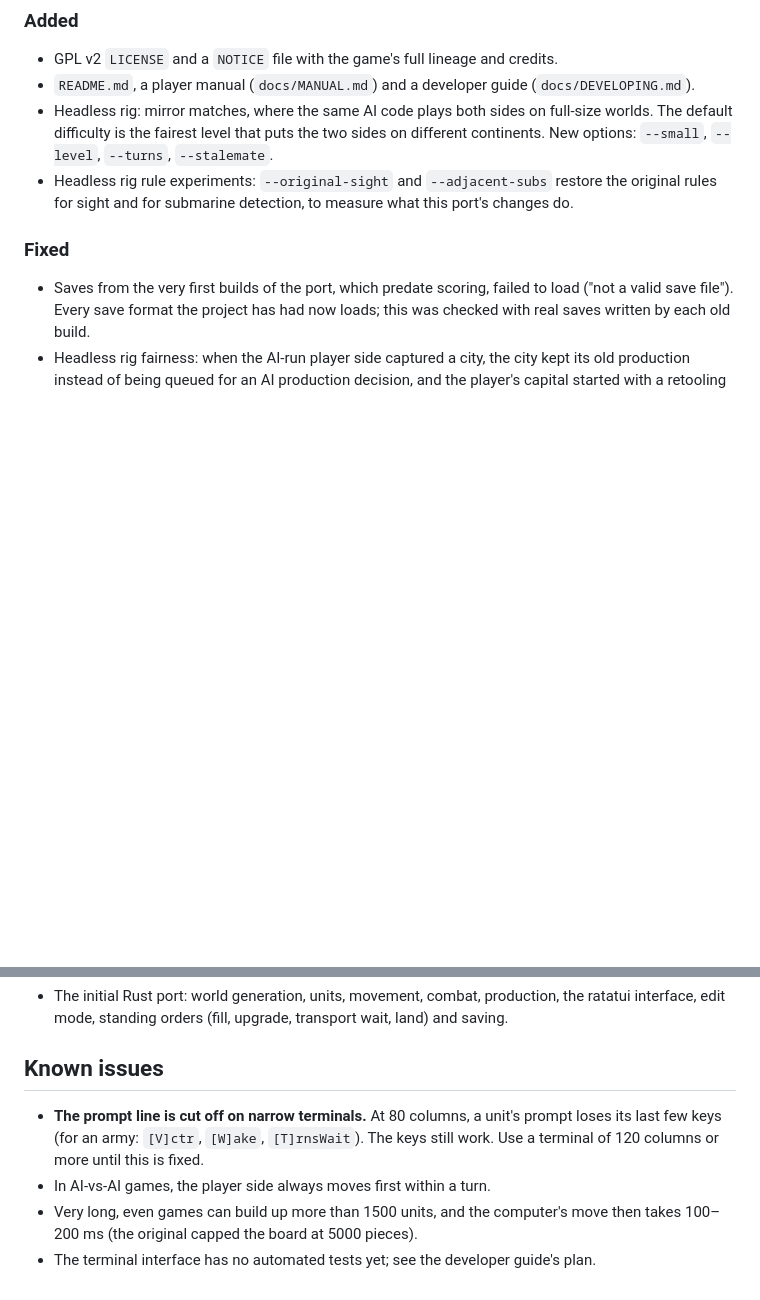
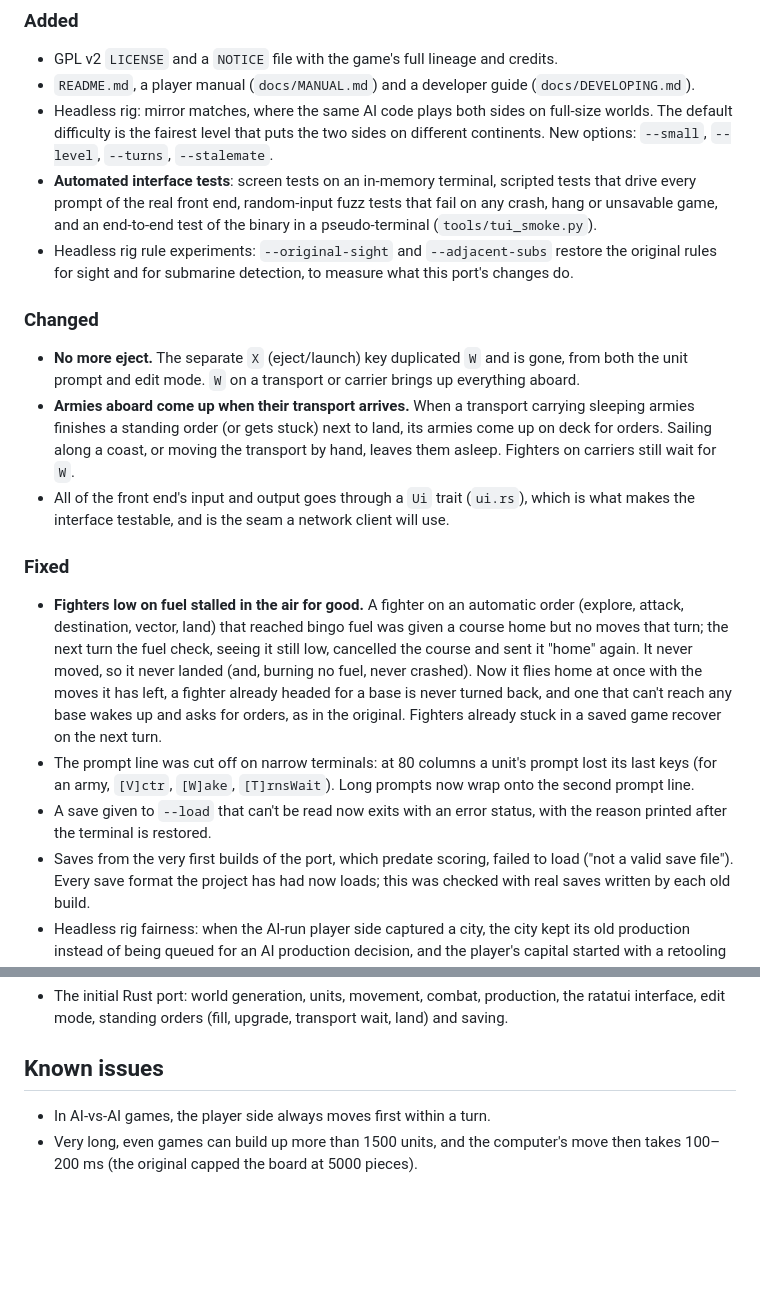
Before and after one commit to tymrek/rusted-empire, a Markdown page: CHANGELOG.md, 2 parts joined by grey strips. Drawn GitHub-style; blank space fills up the shorter version.

```diff
--- a/CHANGELOG.md
+++ b/CHANGELOG.md
@@ -15,11 +15,39 @@ terminal interface still needs wider testing before 1.0.
 - Headless rig: mirror matches, where the same AI code plays both sides on full-size
   worlds. The default difficulty is the fairest level that puts the two sides on
   different continents. New options: `--small`, `--level`, `--turns`, `--stalemate`.
+- **Automated interface tests**: screen tests on an in-memory terminal, scripted tests
+  that drive every prompt of the real front end, random-input fuzz tests that fail on
+  any crash, hang or unsavable game, and an end-to-end test of the binary in a
+  pseudo-terminal (`tools/tui_smoke.py`).
 - Headless rig rule experiments: `--original-sight` and `--adjacent-subs` restore the
   original rules for sight and for submarine detection, to measure what this port's
   changes do.
 
+### Changed
+- **No more eject.** The separate `X` (eject/launch) key duplicated `W` and is gone,
+  from both the unit prompt and edit mode. `W` on a transport or carrier brings up
+  everything aboard.
+- **Armies aboard come up when their transport arrives.** When a transport carrying
+  sleeping armies finishes a standing order (or gets stuck) next to land, its armies
+  come up on deck for orders. Sailing along a coast, or moving the transport by hand,
+  leaves them asleep. Fighters on carriers still wait for `W`.
+- All of the front end's input and output goes through a `Ui` trait (`ui.rs`), which
+  is what makes the interface testable, and is the seam a network client will use.
+
 ### Fixed
+- **Fighters low on fuel stalled in the air for good.** A fighter on an automatic order
+  (explore, attack, destination, vector, land) that reached bingo fuel was given a
+  course home but no moves that turn; the next turn the fuel check, seeing it still
+  low, cancelled the course and sent it "home" again. It never moved, so it never
+  landed (and, burning no fuel, never crashed). Now it flies home at once with the
+  moves it has left, a fighter already headed for a base is never turned back, and one
+  that can't reach any base wakes up and asks for orders, as in the original. Fighters
+  already stuck in a saved game recover on the next turn.
+- The prompt line was cut off on narrow terminals: at 80 columns a unit's prompt lost
+  its last keys (for an army, `[V]ctr`, `[W]ake`, `[T]rnsWait`). Long prompts now wrap
+  onto the second prompt line.
+- A save given to `--load` that can't be read now exits with an error status, with the
+  reason printed after the terminal is restored.
 - Saves from the very first builds of the port, which predate scoring, failed to load
   ("not a valid save file"). Every save format the project has had now loads; this
   was checked with real saves written by each old build.
@@ -84,10 +112,6 @@ terminal interface still needs wider testing before 1.0.
   and saving.
 
 ## Known issues
-- **The prompt line is cut off on narrow terminals.** At 80 columns, a unit's prompt
-  loses its last few keys (for an army: `[V]ctr`, `[W]ake`, `[T]rnsWait`). The keys
-  still work. Use a terminal of 120 columns or more until this is fixed.
 - In AI-vs-AI games, the player side always moves first within a turn.
 - Very long, even games can build up more than 1500 units, and the computer's move
   then takes 100–200 ms (the original capped the board at 5000 pieces).
-- The terminal interface has no automated tests yet; see the developer guide's plan.
```
Also changed, not shown: README.md (+9 -6 lines).
